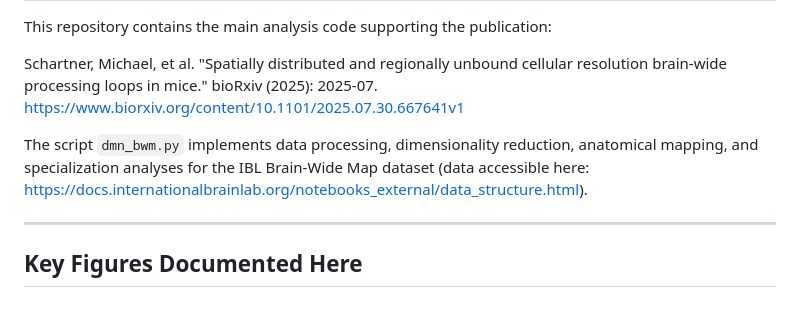
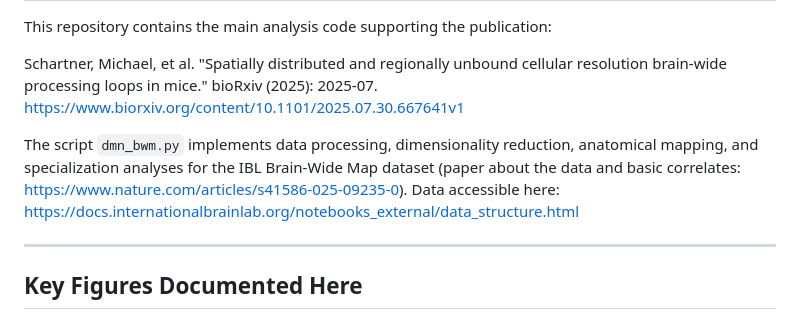
Before and after one commit to int-brain-lab/bwm_dmn, a Markdown page: README.md, the part around the change. Rendered like a GitHub page.

```diff
--- a/README.md
+++ b/README.md
@@ -6,7 +6,8 @@ This repository contains the main analysis code supporting the publication:
 Schartner, Michael, et al. "Spatially distributed and regionally unbound cellular resolution brain-wide processing loops in mice." bioRxiv (2025): 2025-07.
 https://www.biorxiv.org/content/10.1101/2025.07.30.667641v1
 
-The script `dmn_bwm.py` implements data processing, dimensionality reduction, anatomical mapping, and specialization analyses for the IBL Brain-Wide Map dataset (data accessible here: https://docs.internationalbrainlab.org/notebooks_external/data_structure.html).
+The script `dmn_bwm.py` implements data processing, dimensionality reduction, anatomical mapping, and specialization analyses for the IBL Brain-Wide Map dataset (paper about the data and basic correlates: https://www.nature.com/articles/s41586-025-09235-0).
+Data accessible here: https://docs.internationalbrainlab.org/notebooks_external/data_structure.html
 
 ---
 
```
